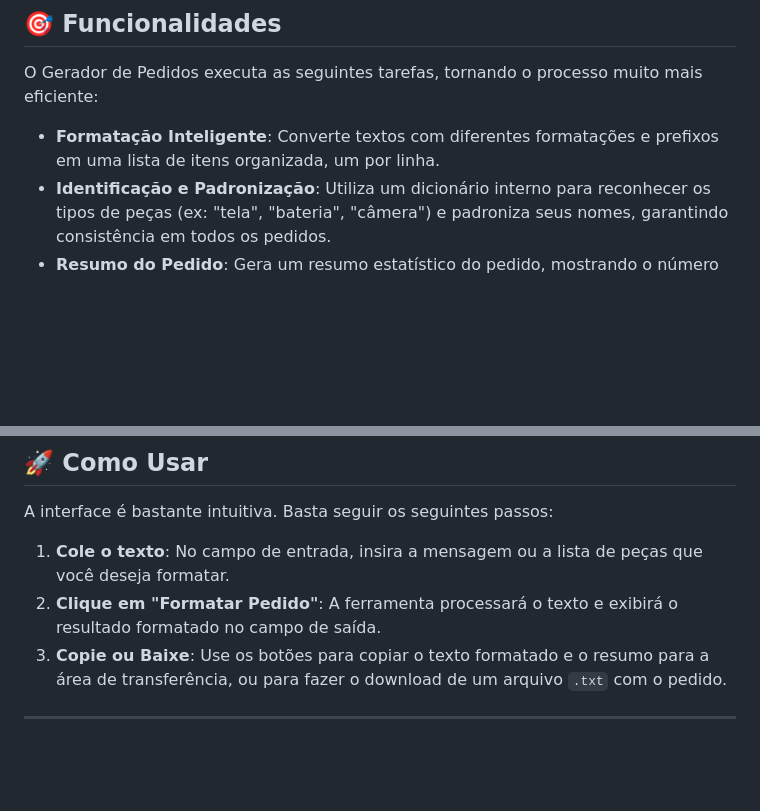
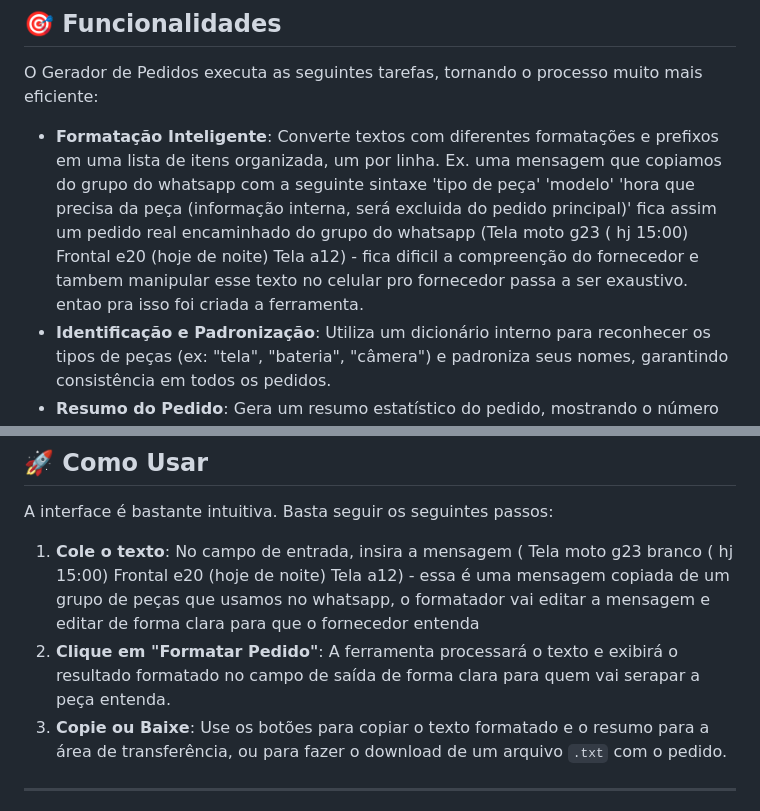
Before and after one commit to jcarloscarmo/formatadorpedidos, a Markdown page: README.md, 2 parts joined by grey strips. GitHub-like rendering; blank space fills up the shorter version.

```diff
--- a/README.md
+++ b/README.md
@@ -17,7 +17,7 @@ A ideia nasceu da necessidade de converter as mensagens de pedidos de peças que
 
 O Gerador de Pedidos executa as seguintes tarefas, tornando o processo muito mais eficiente:
 
-  - **Formatação Inteligente**: Converte textos com diferentes formatações e prefixos em uma lista de itens organizada, um por linha.
+  - **Formatação Inteligente**: Converte textos com diferentes formatações e prefixos em uma lista de itens organizada, um por linha. Ex. uma mensagem que copiamos do grupo do whatsapp com a seguinte sintaxe 'tipo de peça' 'modelo' 'hora que precisa da peça (informação interna, será excluida do pedido principal)' fica assim um pedido real encaminhado do grupo do whatsapp (Tela moto g23 ( hj 15:00) Frontal e20 (hoje de noite) Tela a12) - fica dificil a compreenção do fornecedor e tambem manipular esse texto no celular pro fornecedor passa a ser exaustivo. entao pra isso foi criada a ferramenta.
   - **Identificação e Padronização**: Utiliza um dicionário interno para reconhecer os tipos de peças (ex: "tela", "bateria", "câmera") e padroniza seus nomes, garantindo consistência em todos os pedidos.
   - **Resumo do Pedido**: Gera um resumo estatístico do pedido, mostrando o número total de peças e a quantidade de cada tipo de item.
   - **Alternância de Tema**: Oferece a opção de alternar entre os temas claro e escuro para maior conforto visual. O tema escolhido é salvo no navegador.
@@ -29,8 +29,8 @@ O Gerador de Pedidos executa as seguintes tarefas, tornando o processo muito mai
 
 A interface é bastante intuitiva. Basta seguir os seguintes passos:
 
-1.  **Cole o texto**: No campo de entrada, insira a mensagem ou a lista de peças que você deseja formatar.
-2.  **Clique em "Formatar Pedido"**: A ferramenta processará o texto e exibirá o resultado formatado no campo de saída.
+1.  **Cole o texto**: No campo de entrada, insira a mensagem ( Tela moto g23 branco ( hj 15:00) Frontal e20 (hoje de noite) Tela a12) - essa é uma mensagem copiada de um grupo de peças que usamos no whatsapp, o formatador vai editar a mensagem e editar de forma clara para que o fornecedor entenda
+2.  **Clique em "Formatar Pedido"**: A ferramenta processará o texto e exibirá o resultado formatado no campo de saída de forma clara para quem vai serapar a peça entenda.
 3.  **Copie ou Baixe**: Use os botões para copiar o texto formatado e o resumo para a área de transferência, ou para fazer o download de um arquivo `.txt` com o pedido.
 
 -----
```
